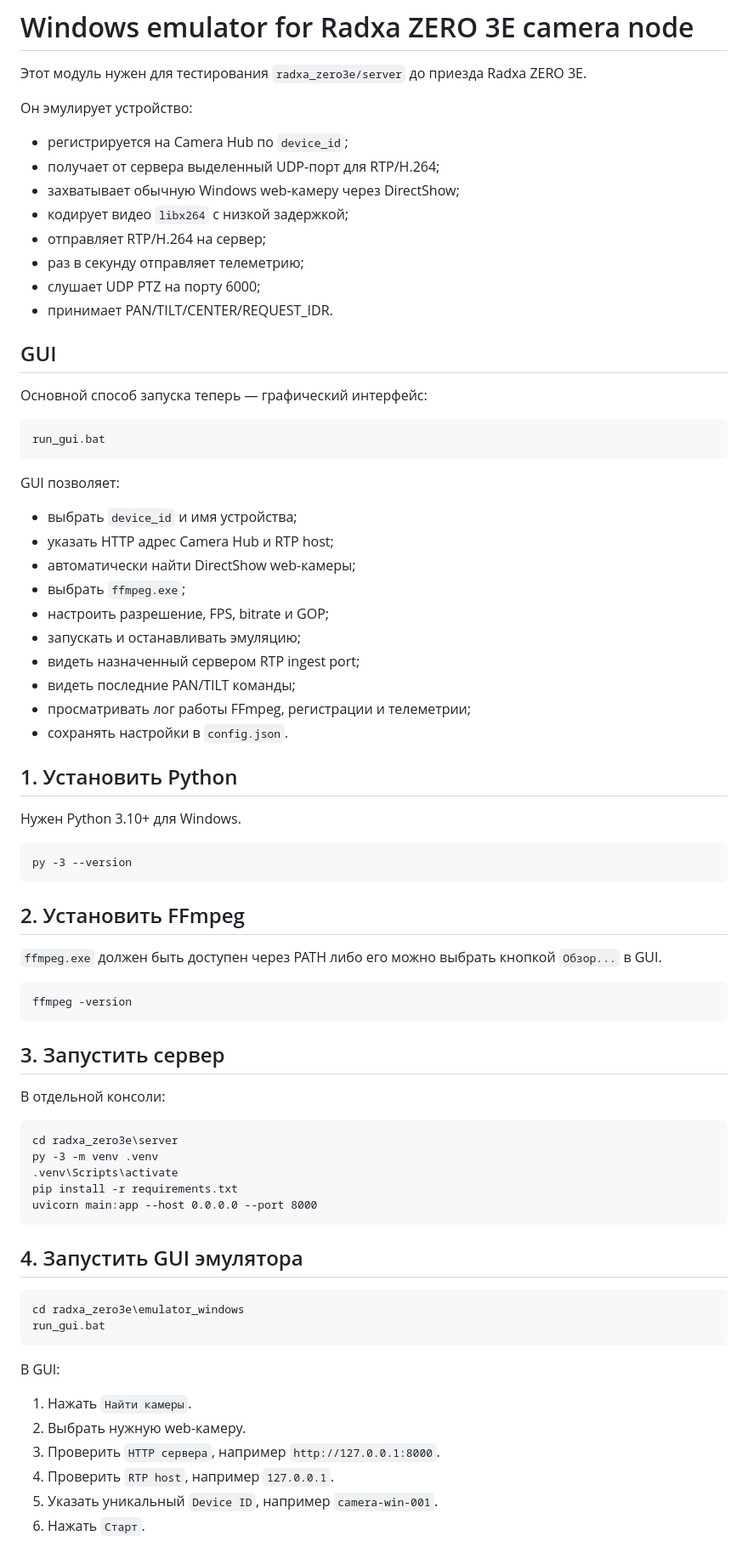
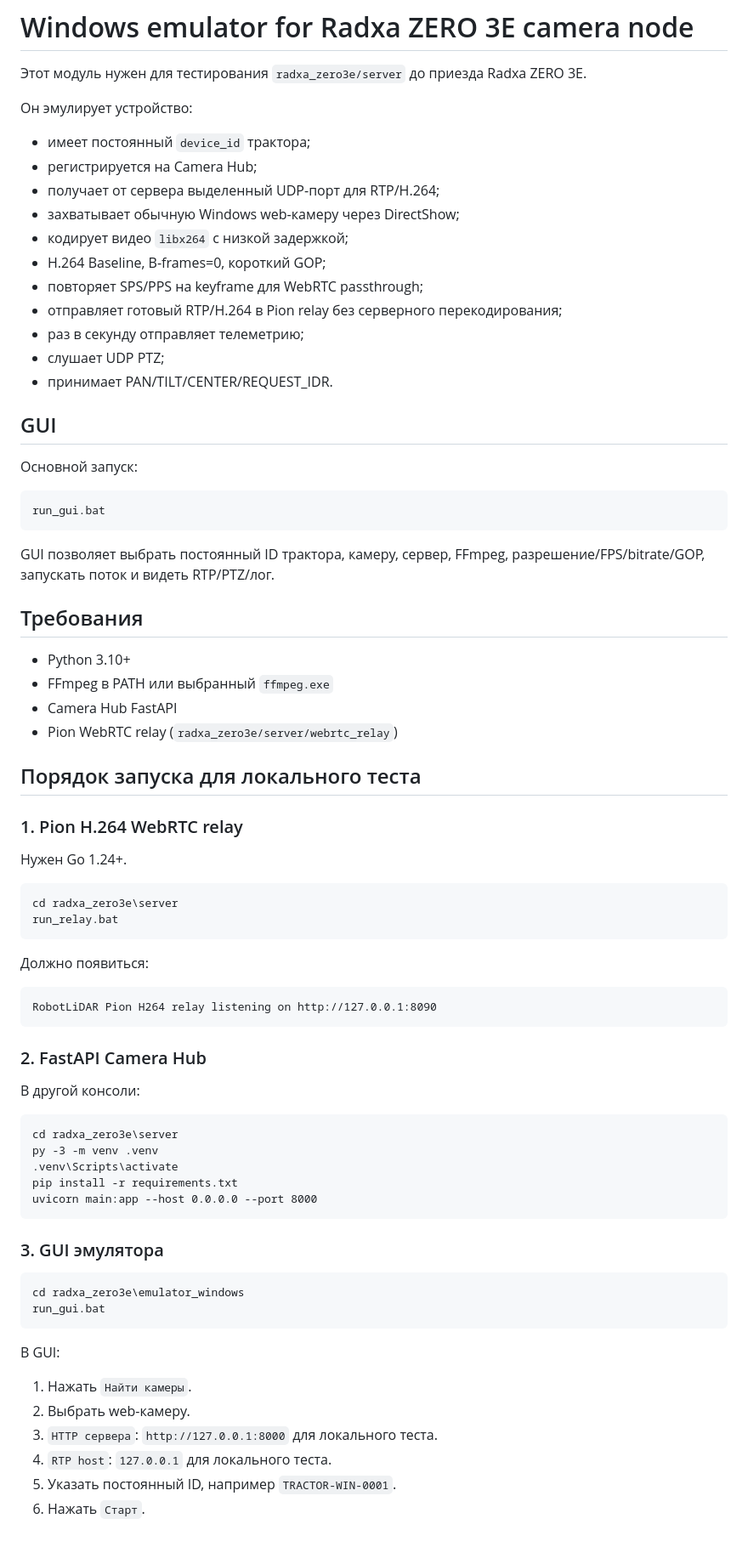
Before and after one commit to asbcorp24/robotlidar, a Markdown page: radxa_zero3e/emulator_windows/README.md, the part around one of its changes. Shown at 85% size. Rendered like a GitHub page.

Commit message:
Update emulator instructions for Pion passthrough

````diff
--- a/radxa_zero3e/emulator_windows/README.md
+++ b/radxa_zero3e/emulator_windows/README.md
@@ -4,55 +4,55 @@
 
 Он эмулирует устройство:
 
-- регистрируется на Camera Hub по `device_id`;
+- имеет постоянный `device_id` трактора;
+- регистрируется на Camera Hub;
 - получает от сервера выделенный UDP-порт для RTP/H.264;
 - захватывает обычную Windows web-камеру через DirectShow;
 - кодирует видео `libx264` с низкой задержкой;
-- отправляет RTP/H.264 на сервер;
+- H.264 Baseline, B-frames=0, короткий GOP;
+- повторяет SPS/PPS на keyframe для WebRTC passthrough;
+- отправляет готовый RTP/H.264 в Pion relay без серверного перекодирования;
 - раз в секунду отправляет телеметрию;
-- слушает UDP PTZ на порту 6000;
+- слушает UDP PTZ;
 - принимает PAN/TILT/CENTER/REQUEST_IDR.
 
 ## GUI
 
-Основной способ запуска теперь — графический интерфейс:
+Основной запуск:
 
 ```bat
 run_gui.bat
 ```
 
-GUI позволяет:
+GUI позволяет выбрать постоянный ID трактора, камеру, сервер, FFmpeg, разрешение/FPS/bitrate/GOP, запускать поток и видеть RTP/PTZ/лог.
 
-- выбрать `device_id` и имя устройства;
-- указать HTTP адрес Camera Hub и RTP host;
-- автоматически найти DirectShow web-камеры;
-- выбрать `ffmpeg.exe`;
-- настроить разрешение, FPS, bitrate и GOP;
-- запускать и останавливать эмуляцию;
-- видеть назначенный сервером RTP ingest port;
-- видеть последние PAN/TILT команды;
-- просматривать лог работы FFmpeg, регистрации и телеметрии;
-- сохранять настройки в `config.json`.
+## Требования
 
-## 1. Установить Python
+- Python 3.10+
+- FFmpeg в PATH или выбранный `ffmpeg.exe`
+- Camera Hub FastAPI
+- Pion WebRTC relay (`radxa_zero3e/server/webrtc_relay`)
 
-Нужен Python 3.10+ для Windows.
+## Порядок запуска для локального теста
+
+### 1. Pion H.264 WebRTC relay
+
+Нужен Go 1.24+.
 
 ```bat
-py -3 --version
+cd radxa_zero3e\server
+run_relay.bat
 ```
 
-## 2. Установить FFmpeg
+Должно появиться:
 
-`ffmpeg.exe` должен быть доступен через PATH либо его можно выбрать кнопкой `Обзор...` в GUI.
-
-```bat
-ffmpeg -version
+```text
+RobotLiDAR Pion H264 relay listening on http://127.0.0.1:8090
 ```
 
-## 3. Запустить сервер
+### 2. FastAPI Camera Hub
 
-В отдельной консоли:
+В другой консоли:
 
 ```bat
 cd radxa_zero3e\server
@@ -62,7 +62,7 @@ pip install -r requirements.txt
 uvicorn main:app --host 0.0.0.0 --port 8000
 ```
 
-## 4. Запустить GUI эмулятора
+### 3. GUI эмулятора
 
 ```bat
 cd radxa_zero3e\emulator_windows
@@ -72,9 +72,9 @@ run_gui.bat
 В GUI:
 
 1. Нажать `Найти камеры`.
-2. Выбрать нужную web-камеру.
-3. Проверить `HTTP сервера`, например `http://127.0.0.1:8000`.
-4. Проверить `RTP host`, например `127.0.0.1`.
-5. Указать уникальный `Device ID`, например `camera-win-001`.
+2. Выбрать web-камеру.
+3. `HTTP сервера`: `http://127.0.0.1:8000` для локального теста.
+4. `RTP host`: `127.0.0.1` для локального теста.
+5. Указать постоянный ID, например `TRACTOR-WIN-0001`.
 6. Нажать `Старт`.
 
````
Also changed, not shown: other parts of radxa_zero3e/emulator_windows/README.md (+29 -25 lines).
